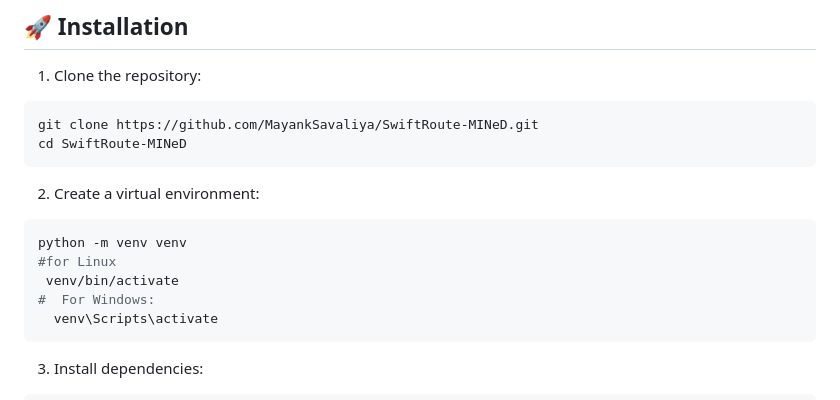
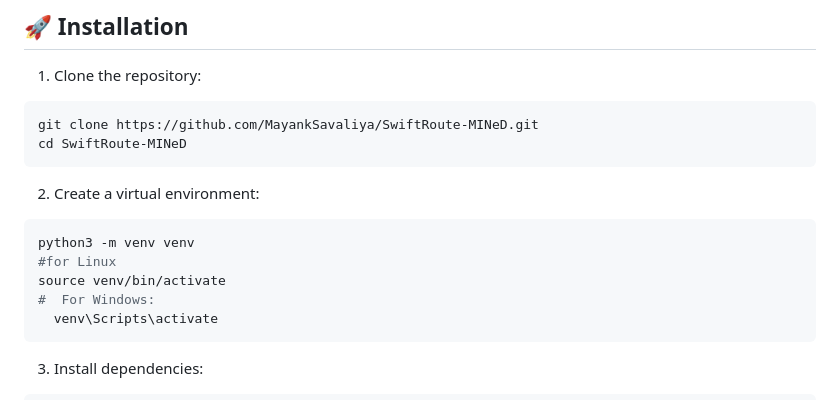
Before and after one commit to Kirtan-lokadiya/RouteOptima, a Markdown page: README.md, the part around the change. Drawn GitHub-style.

````diff
--- a/README.md
+++ b/README.md
@@ -81,9 +81,9 @@ cd SwiftRoute-MINeD
 
 2. Create a virtual environment:
 ```bash
-python -m venv venv
+python3 -m venv venv
 #for Linux
- venv/bin/activate
+source venv/bin/activate
 #  For Windows:
   venv\Scripts\activate
 ```
````
